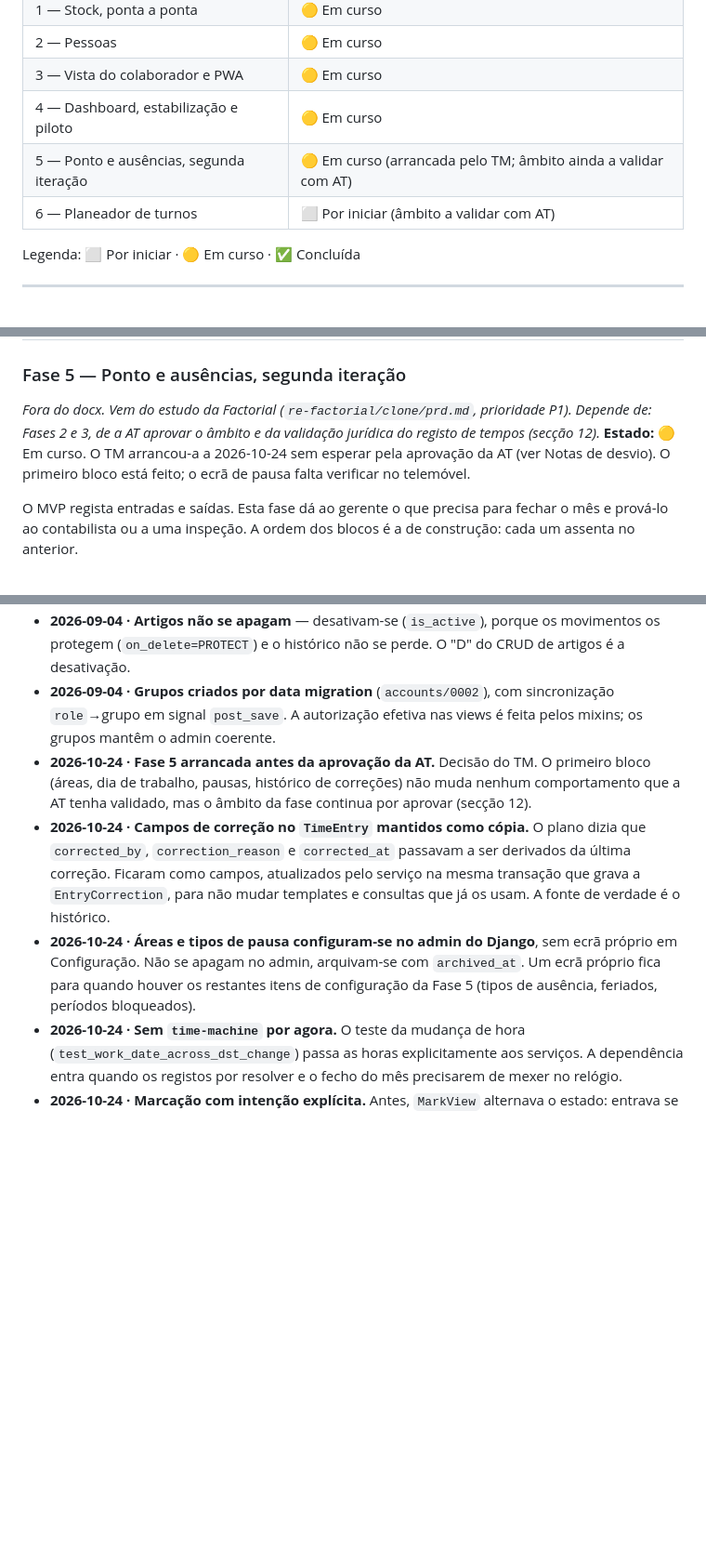
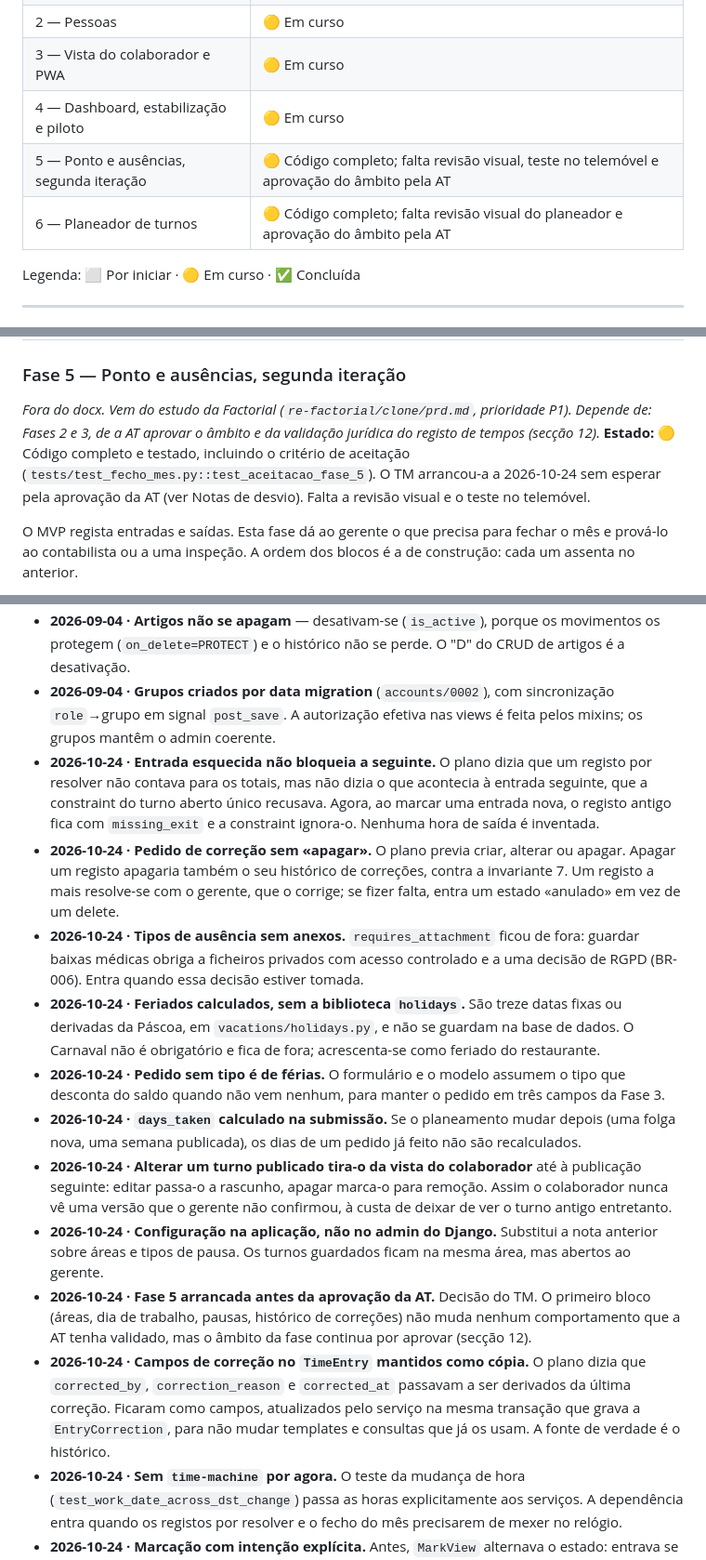
Before and after one commit to TMarrana/opero_rest, a Markdown page: plan.md, 3 parts joined by grey strips. Shown at 93% size. Drawn GitHub-style; blank space fills up the shorter version.

```diff
--- a/plan.md
+++ b/plan.md
@@ -38,8 +38,8 @@ Ao concluir qualquer trabalho descrito na secção 8:
 | 2 — Pessoas | 🟡 Em curso |
 | 3 — Vista do colaborador e PWA | 🟡 Em curso |
 | 4 — Dashboard, estabilização e piloto | 🟡 Em curso |
-| 5 — Ponto e ausências, segunda iteração | 🟡 Em curso (arrancada pelo TM; âmbito ainda a validar com AT) |
-| 6 — Planeador de turnos | ⬜ Por iniciar (âmbito a validar com AT) |
+| 5 — Ponto e ausências, segunda iteração | 🟡 Código completo; falta revisão visual, teste no telemóvel e aprovação do âmbito pela AT |
+| 6 — Planeador de turnos | 🟡 Código completo; falta revisão visual do planeador e aprovação do âmbito pela AT |
 
 Legenda: ⬜ Por iniciar · 🟡 Em curso · ✅ Concluída
 
@@ -457,7 +457,7 @@ Alertas são visuais. Sem email, SMS ou notificações nesta fase.
 
 ### Fase 5 — Ponto e ausências, segunda iteração
 *Fora do docx. Vem do estudo da Factorial (`re-factorial/clone/prd.md`, prioridade P1). Depende de: Fases 2 e 3, de a AT aprovar o âmbito e da validação jurídica do registo de tempos (secção 12).*
-**Estado:** 🟡 Em curso. O TM arrancou-a a 2026-10-24 sem esperar pela aprovação da AT (ver Notas de desvio). O primeiro bloco está feito; o ecrã de pausa falta verificar no telemóvel.
+**Estado:** 🟡 Código completo e testado, incluindo o critério de aceitação (`tests/test_fecho_mes.py::test_aceitacao_fase_5`). O TM arrancou-a a 2026-10-24 sem esperar pela aprovação da AT (ver Notas de desvio). Falta a revisão visual e o teste no telemóvel.
 
 O MVP regista entradas e saídas. Esta fase dá ao gerente o que precisa para fechar o mês e prová-lo ao contabilista ou a uma inspeção. A ordem dos blocos é a de construção: cada um assenta no anterior.
 
@@ -709,9 +710,16 @@ Alterações ao plano decididas durante a execução. Se algo aqui contradiz uma
 - **2026-09-04 · Stock não pode ficar negativo** — o plano não se pronunciava; `register_movement()` rejeita saídas e ajustes que deixem `current_stock < 0`, com mensagem a sugerir ajuste prévio. Racional: um ajuste negativo abaixo de zero implicaria uma contagem física negativa, impossível.
 - **2026-09-04 · Artigos não se apagam** — desativam-se (`is_active`), porque os movimentos os protegem (`on_delete=PROTECT`) e o histórico não se perde. O "D" do CRUD de artigos é a desativação.
 - **2026-09-04 · Grupos criados por data migration** (`accounts/0002`), com sincronização `role`→grupo em signal `post_save`. A autorização efetiva nas views é feita pelos mixins; os grupos mantêm o admin coerente.
+- **2026-10-24 · Entrada esquecida não bloqueia a seguinte.** O plano dizia que um registo por resolver não contava para os totais, mas não dizia o que acontecia à entrada seguinte, que a constraint do turno aberto único recusava. Agora, ao marcar uma entrada nova, o registo antigo fica com `missing_exit` e a constraint ignora-o. Nenhuma hora de saída é inventada.
+- **2026-10-24 · Pedido de correção sem «apagar».** O plano previa criar, alterar ou apagar. Apagar um registo apagaria também o seu histórico de correções, contra a invariante 7. Um registo a mais resolve-se com o gerente, que o corrige; se fizer falta, entra um estado «anulado» em vez de um delete.
+- **2026-10-24 · Tipos de ausência sem anexos.** `requires_attachment` ficou de fora: guardar baixas médicas obriga a ficheiros privados com acesso controlado e a uma decisão de RGPD (BR-006). Entra quando essa decisão estiver tomada.
+- **2026-10-24 · Feriados calculados, sem a biblioteca `holidays`.** São treze datas fixas ou derivadas da Páscoa, em `vacations/holidays.py`, e não se guardam na base de dados. O Carnaval não é obrigatório e fica de fora; acrescenta-se como feriado do restaurante.
+- **2026-10-24 · Pedido sem tipo é de férias.** O formulário e o modelo assumem o tipo que desconta do saldo quando não vem nenhum, para manter o pedido em três campos da Fase 3.
+- **2026-10-24 · `days_taken` calculado na submissão.** Se o planeamento mudar depois (uma folga nova, uma semana publicada), os dias de um pedido já feito não são recalculados.
+- **2026-10-24 · Alterar um turno publicado tira-o da vista do colaborador** até à publicação seguinte: editar passa-o a rascunho, apagar marca-o para remoção. Assim o colaborador nunca vê uma versão que o gerente não confirmou, à custa de deixar de ver o turno antigo entretanto.
+- **2026-10-24 · Configuração na aplicação, não no admin do Django.** Substitui a nota anterior sobre áreas e tipos de pausa. Os turnos guardados ficam na mesma área, mas abertos ao gerente.
 - **2026-10-24 · Fase 5 arrancada antes da aprovação da AT.** Decisão do TM. O primeiro bloco (áreas, dia de trabalho, pausas, histórico de correções) não muda nenhum comportamento que a AT tenha validado, mas o âmbito da fase continua por aprovar (secção 12).
 - **2026-10-24 · Campos de correção no `TimeEntry` mantidos como cópia.** O plano dizia que `corrected_by`, `correction_reason` e `corrected_at` passavam a ser derivados da última correção. Ficaram como campos, atualizados pelo serviço na mesma transação que grava a `EntryCorrection`, para não mudar templates e consultas que já os usam. A fonte de verdade é o histórico.
-- **2026-10-24 · Áreas e tipos de pausa configuram-se no admin do Django**, sem ecrã próprio em Configuração. Não se apagam no admin, arquivam-se com `archived_at`. Um ecrã próprio fica para quando houver os restantes itens de configuração da Fase 5 (tipos de ausência, feriados, períodos bloqueados).
 - **2026-10-24 · Sem `time-machine` por agora.** O teste da mudança de hora (`test_work_date_across_dst_change`) passa as horas explicitamente aos serviços. A dependência entra quando os registos por resolver e o fecho do mês precisarem de mexer no relógio.
 - **2026-10-24 · Marcação com intenção explícita.** Antes, `MarkView` alternava o estado: entrava se não houvesse turno aberto e saía se houvesse. Agora o formulário envia a ação que o botão mostrava, e o servidor recusa-a se o estado já mudou. Sem `acao`, continua a alternar, por compatibilidade com marcações antigas que estejam na fila.
 - **2026-10-24 · Cookies de dispositivo antigos contam como partilhados.** É o caso mais seguro. O telemóvel pessoal de um colaborador tem de ser reativado com o modo «Uma só pessoa».
```
Also changed, not shown: other parts of plan.md (+28 -27 lines).
